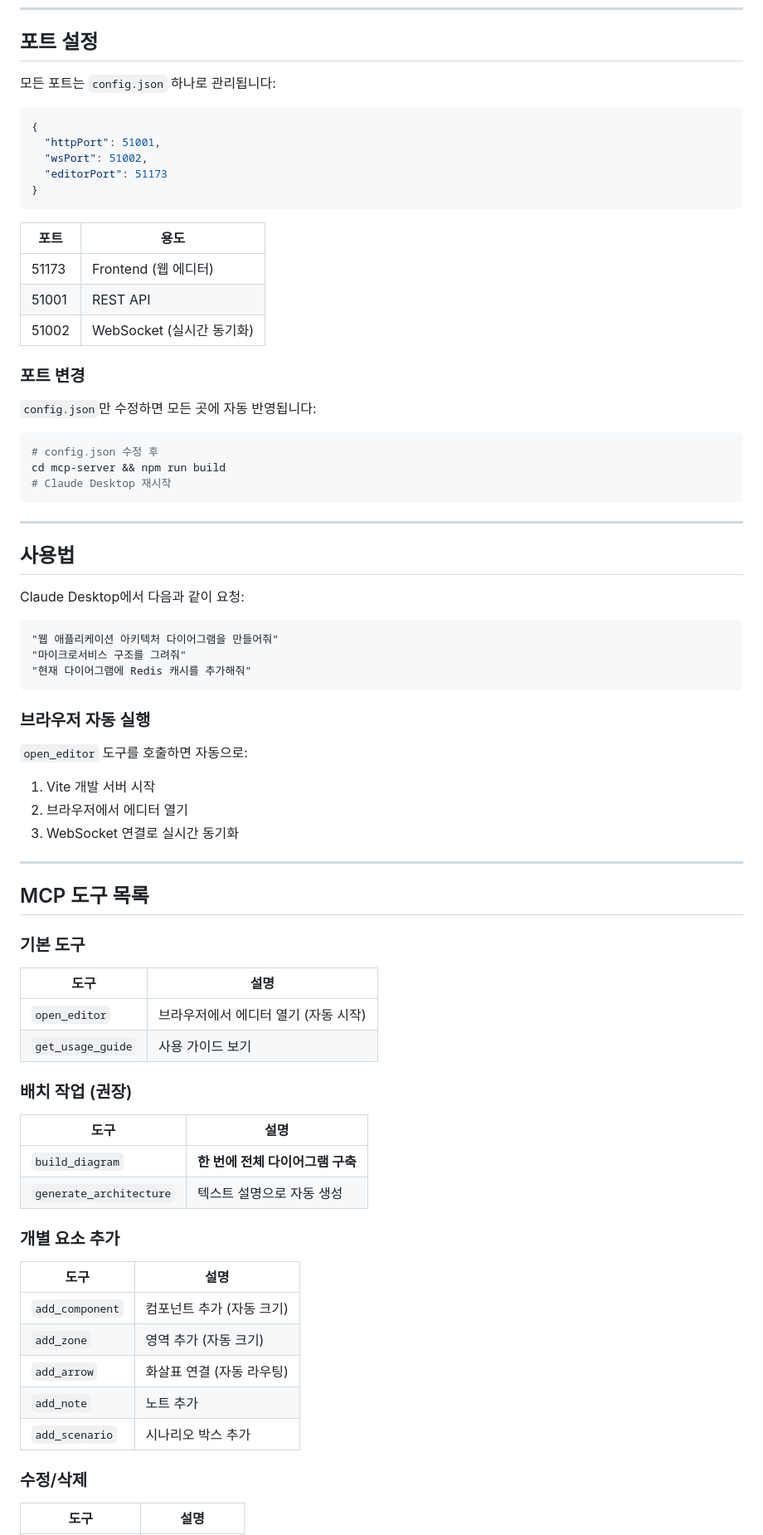
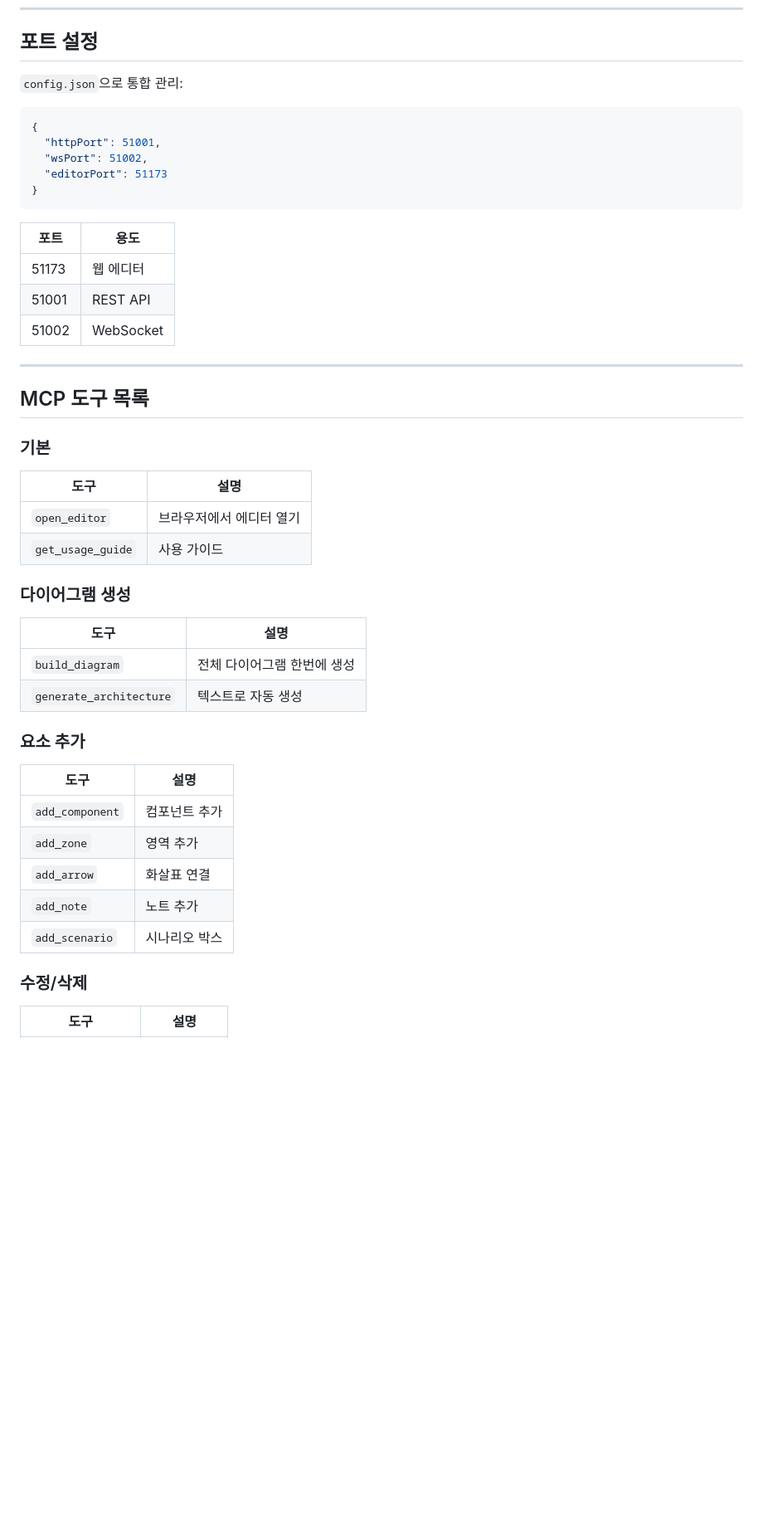
Before and after one commit to yjincode/diagram_editor, a Markdown page: README.md, the part around one of its changes. Shown at 83% size. GitHub-like rendering; blank space fills up the shorter version.

````diff
--- a/README.md
+++ b/README.md
@@ -69,7 +101,7 @@ cd ..
 
 ## 포트 설정
 
-모든 포트는 `config.json` 하나로 관리됩니다:
+`config.json`으로 통합 관리:
 
 ```json
 {
@@ -81,66 +113,37 @@ cd ..
 
 | 포트 | 용도 |
 |------|------|
-| 51173 | Frontend (웹 에디터) |
+| 51173 | 웹 에디터 |
 | 51001 | REST API |
-| 51002 | WebSocket (실시간 동기화) |
-
-### 포트 변경
-
-`config.json`만 수정하면 모든 곳에 자동 반영됩니다:
-
-```bash
-# config.json 수정 후
-cd mcp-server && npm run build
-# Claude Desktop 재시작
-```
-
----
-
-## 사용법
-
-Claude Desktop에서 다음과 같이 요청:
-
-```
-"웹 애플리케이션 아키텍처 다이어그램을 만들어줘"
-"마이크로서비스 구조를 그려줘"
-"현재 다이어그램에 Redis 캐시를 추가해줘"
-```
-
-### 브라우저 자동 실행
-
-`open_editor` 도구를 호출하면 자동으로:
-1. Vite 개발 서버 시작
-2. 브라우저에서 에디터 열기
-3. WebSocket 연결로 실시간 동기화
+| 51002 | WebSocket |
 
 ---
 
 ## MCP 도구 목록
 
-### 기본 도구
+### 기본
 
 | 도구 | 설명 |
 |------|------|
-| `open_editor` | 브라우저에서 에디터 열기 (자동 시작) |
-| `get_usage_guide` | 사용 가이드 보기 |
+| `open_editor` | 브라우저에서 에디터 열기 |
+| `get_usage_guide` | 사용 가이드 |
 
-### 배치 작업 (권장)
+### 다이어그램 생성
 
 | 도구 | 설명 |
 |------|------|
-| `build_diagram` | **한 번에 전체 다이어그램 구축** |
-| `generate_architecture` | 텍스트 설명으로 자동 생성 |
+| `build_diagram` | 전체 다이어그램 한번에 생성 |
+| `generate_architecture` | 텍스트로 자동 생성 |
 
-### 개별 요소 추가
+### 요소 추가
 
 | 도구 | 설명 |
 |------|------|
-| `add_component` | 컴포넌트 추가 (자동 크기) |
-| `add_zone` | 영역 추가 (자동 크기) |
-| `add_arrow` | 화살표 연결 (자동 라우팅) |
+| `add_component` | 컴포넌트 추가 |
+| `add_zone` | 영역 추가 |
+| `add_arrow` | 화살표 연결 |
 | `add_note` | 노트 추가 |
-| `add_scenario` | 시나리오 박스 추가 |
+| `add_scenario` | 시나리오 박스 |
 
 ### 수정/삭제
 
````
Also changed, not shown: other parts of README.md (+78 -85 lines).
